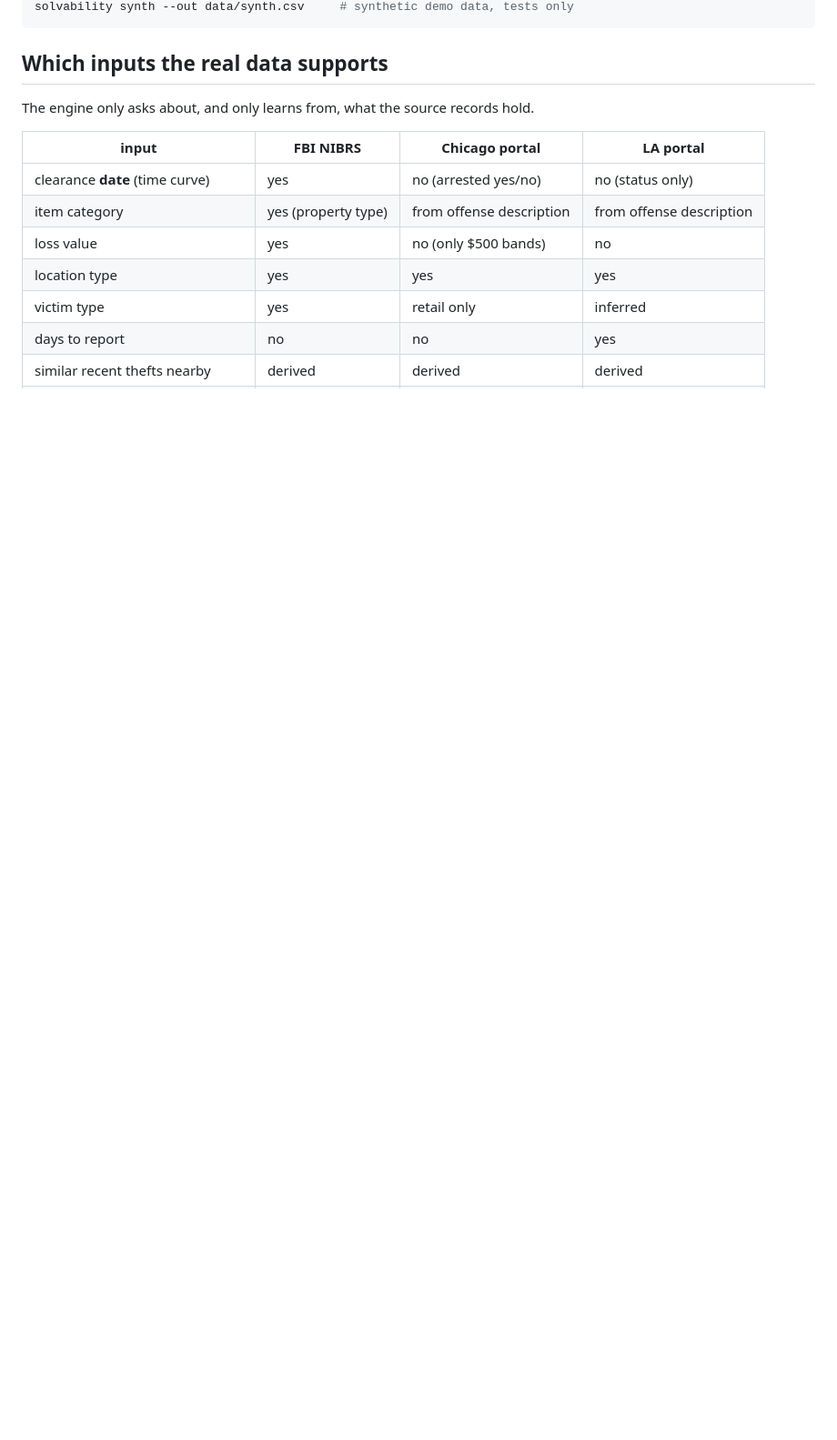
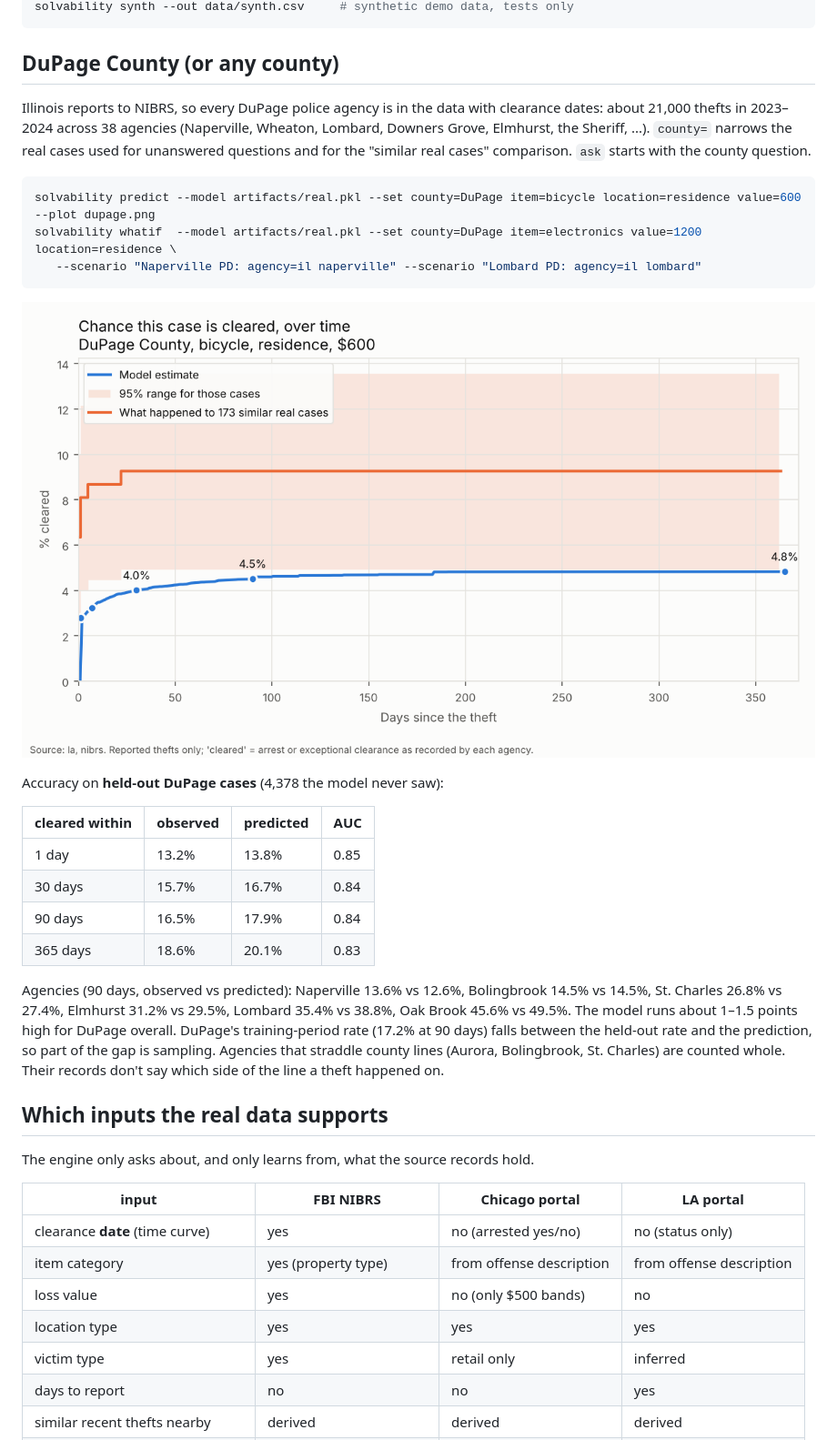
Before and after one commit to PaulDouglasAGI/Solvability-engine, a Markdown page: README.md, the part around one of its changes. Shown at 91% size. Drawn GitHub-style; pictures changed too: docs/example_dupage.png (added); blank space fills up the shorter version.

````diff
--- a/README.md
+++ b/README.md
@@ -65,5 +66,38 @@ solvability train --data nibrs=data/raw/nibrs --data chicago=data/raw/chicago.cs
 solvability synth --out data/synth.csv     # synthetic demo data, tests only
 ```
+
+## DuPage County (or any county)
+
+Illinois reports to NIBRS, so every DuPage police agency is in the data with
+clearance dates: about 21,000 thefts in 2023–2024 across 38 agencies (Naperville,
+Wheaton, Lombard, Downers Grove, Elmhurst, the Sheriff, ...). `county=` narrows the
+real cases used for unanswered questions and for the "similar real cases" comparison.
+`ask` starts with the county question.
+
+```bash
+solvability predict --model artifacts/real.pkl --set county=DuPage item=bicycle location=residence value=600 --plot dupage.png
+solvability whatif  --model artifacts/real.pkl --set county=DuPage item=electronics value=1200 location=residence \
+   --scenario "Naperville PD: agency=il naperville" --scenario "Lombard PD: agency=il lombard"
+```
+
+![DuPage example](docs/example_dupage.png)
+
+Accuracy on **held-out DuPage cases** (4,378 the model never saw):
+
+| cleared within | observed | predicted | AUC |
+|---|---|---|---|
+| 1 day | 13.2% | 13.8% | 0.85 |
+| 30 days | 15.7% | 16.7% | 0.84 |
+| 90 days | 16.5% | 17.9% | 0.84 |
+| 365 days | 18.6% | 20.1% | 0.83 |
+
+Agencies (90 days, observed vs predicted): Naperville 13.6% vs 12.6%, Bolingbrook
+14.5% vs 14.5%, St. Charles 26.8% vs 27.4%, Elmhurst 31.2% vs 29.5%, Lombard 35.4%
+vs 38.8%, Oak Brook 45.6% vs 49.5%. The model runs about 1–1.5 points high for
+DuPage overall. DuPage's training-period rate (17.2% at 90 days) falls between the
+held-out rate and the prediction, so part of the gap is sampling.
+Agencies that straddle county lines (Aurora, Bolingbrook, St. Charles) are counted
+whole. Their records don't say which side of the line a theft happened on.
 
 ## Which inputs the real data supports
 
````
Also changed, not shown: other parts of README.md (+35 -28 lines), docs/calibration_real.png, docs/example_case.png, 10 other files.
